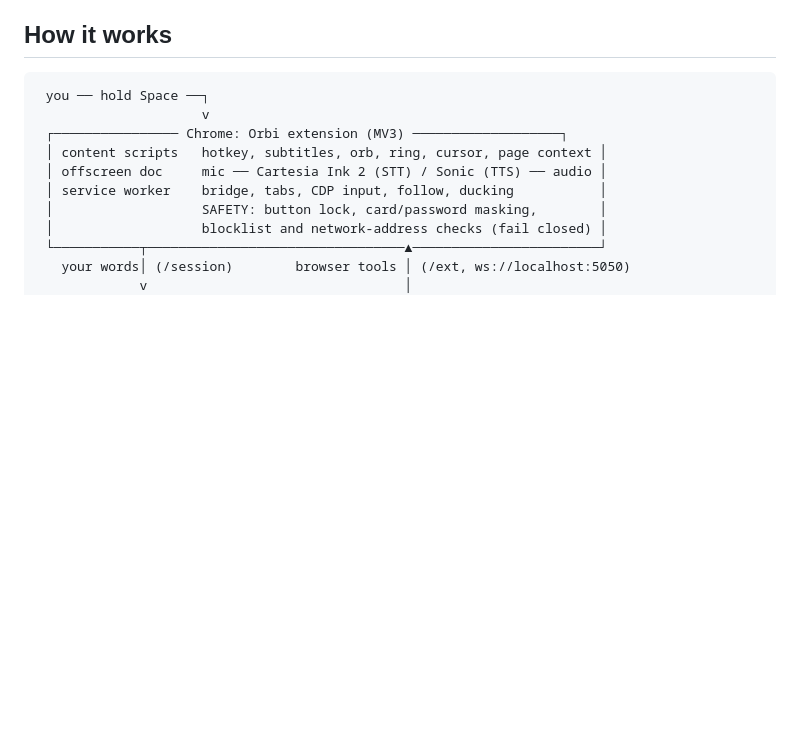
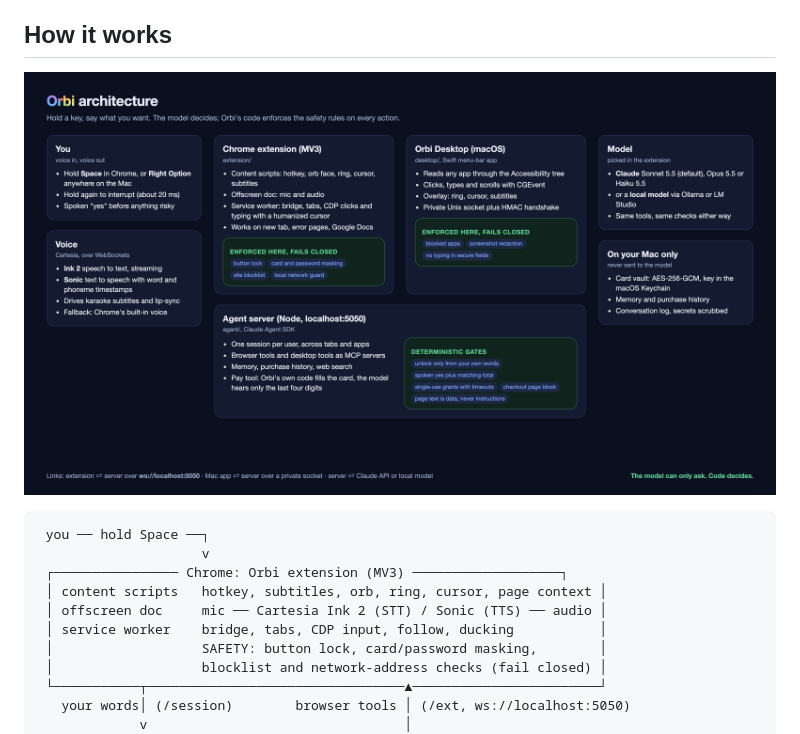
Before and after one commit to SebA-R/orbi, a Markdown page: README.md, the part around the change. Drawn GitHub-style; pictures changed too: docs/images/architecture.png (added); blank space fills up the shorter version.

Commit message:
README: architecture diagram image
Co-Authored-By: Claude Opus 5.5 (1M context) <noreply@anthropic.com>

````diff
--- a/README.md
+++ b/README.md
@@ -94,6 +94,8 @@ Save a card in Orbi's settings under **Payment cards**. Orbi encrypts it on this
 **Stripe test checkout demo.** Orbi can pay on Stripe's hosted checkout in test mode only (`buy.stripe.com/test_` links and `cs_test_` sessions; live Stripe pages never count). It checks the total, presses Pay exactly once and confirms Stripe's thank-you page. The setup takes about three minutes: see [`docs/demo/STRIPE.md`](docs/demo/STRIPE.md).
 
 ## How it works
+
+![Orbi architecture: you, voice, the Chrome extension, Orbi Desktop and the agent server, with the safety checks each one enforces](docs/images/architecture.png)
 
 ```
  you ── hold Space ──┐
````
